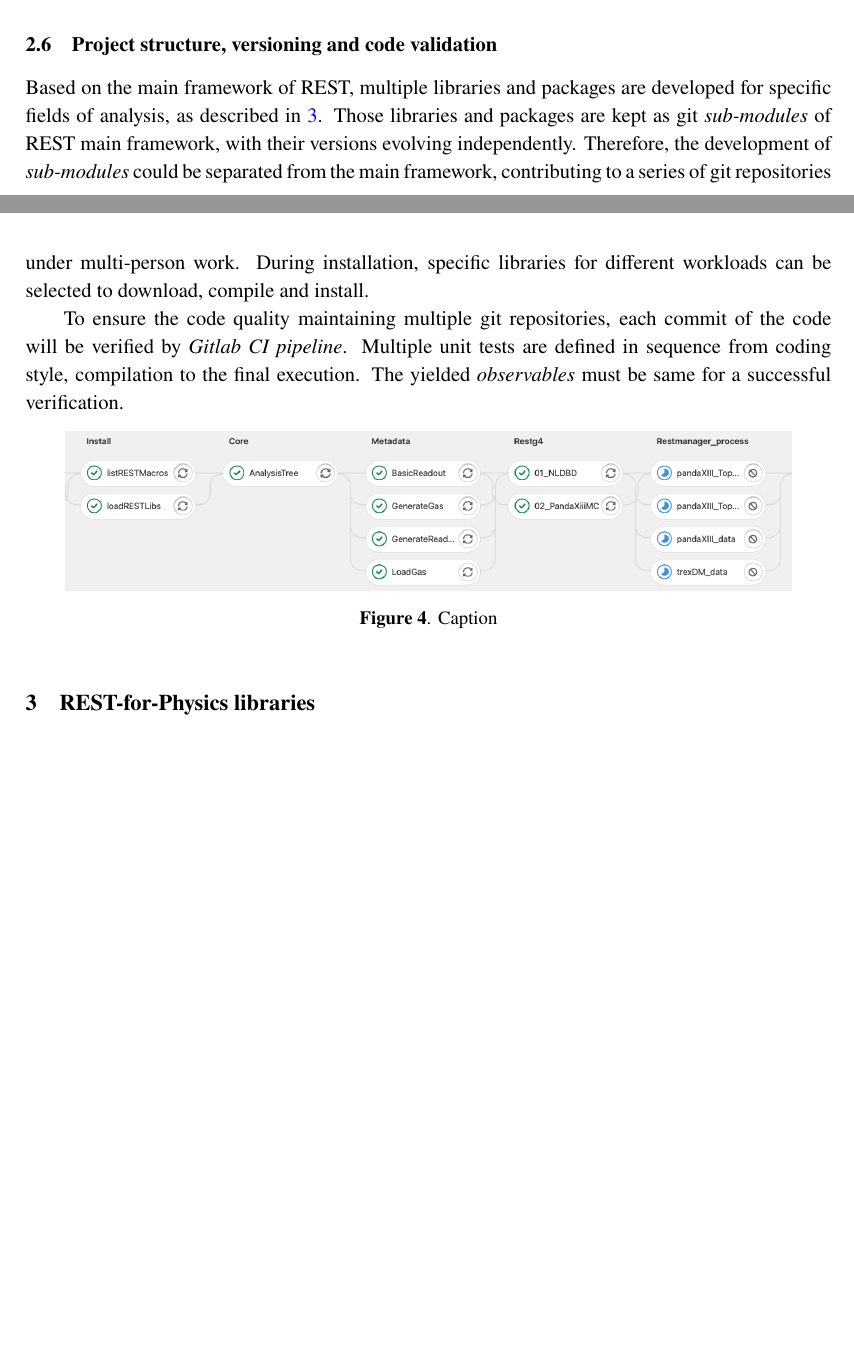
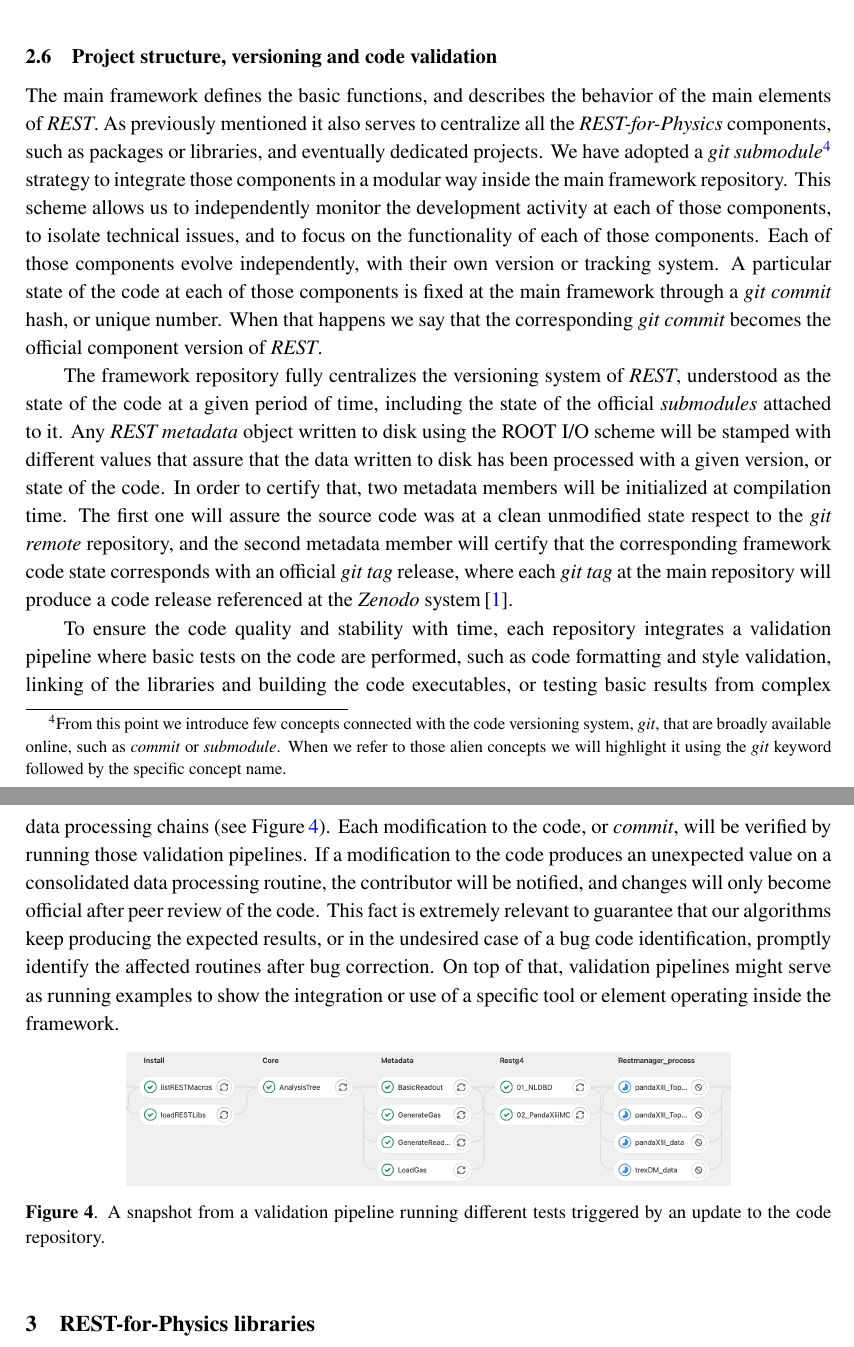
Before and after one commit to rest-for-physics/REST-publication, a LaTeX document (00_main.tex, which reads 02_description.tex): two parts of pages 8 and 9 of 15 before the commit and two parts of pages 9 and 10 of 15 after it, joined at a grey line, cut so that both start at the same text, the shorter picture padded with empty space. Compiled offline with pdfLaTeX.

Commit message:
execution management, and project structure versioning and validation sections.

```diff
--- a/02_description.tex
+++ b/02_description.tex
@@ -171,28 +172,31 @@ Two executables are provided on the top level of REST framework. \emph{restRoot}
 \begin{figure}[htb!]
   \centering
   \raisebox{-0.5\height}{\includegraphics[width=0.9\linewidth]{images/executables.png}}
-	\caption{REST executables running logic}\label{fig:pipelines}
+	\caption{REST executables running logic}\label{fig:executables}
 \end{figure}
+
+\subsection{Project structure, versioning and code validation}
+% submodule strategy
+
+The main framework defines the basic functions, and describes the behavior of the main elements of \emph{REST}. As previously mentioned it also serves to centralize all the \emph{REST-for-Physics} components, such as packages or libraries, and eventually dedicated projects. We have adopted a \emph{git submodule}\footnote{From this point we introduce few concepts connected with the code versioning system, \emph{git}, that are broadly available online, such as \emph{commit} or \emph{submodule}. When we refer to those alien concepts we will highlight it using the \emph{git} keyword followed by the specific concept name.} strategy to integrate those components in a modular way inside the main framework repository. This scheme allows us to independently monitor the development activity at each of those components, to isolate technical issues, and to focus on the functionality of each of those components. Each of those components evolve independently, with their own version or tracking system. A particular state of the code at each of those components is fixed at the main framework through a \emph{git commit} hash, or unique number. When that happens we say that the corresponding \emph{git commit} becomes the official component version of \emph{REST}.
+
+The framework repository fully centralizes the versioning system of \emph{REST}, understood as the state of the code at a given period of time, including the state of the official \emph{submodules} attached to it. Any \emph{REST metadata} object written to disk using the ROOT I/O scheme will be stamped with different values that assure that the data written to disk has been processed with a given version, or state of the code. In order to certify that, two metadata members will be initialized at compilation time. The first one will assure the source code was at a clean unmodified state respect to the \emph{git remote} repository, and the second metadata member will certify that the corresponding framework code state corresponds with an official \emph{git tag} release, where each \emph{git tag} at the main repository will produce a code release referenced at the \emph{Zenodo} system\,\cite{javier_galan_2021_4692983}.
+
+%Those libraries and packages are kept as \emph{git submodules} of REST main framework, with their versions evolving independently. Therefore, the development of \emph{sub-modules} could be separated from the main framework, contributing to a series of git repositories under multi-person work. During installation, specific libraries for different workloads can be selected to download, compile and install.
 
 % no need to explain TRestTask since it doesn't bring new concept
 
 % \subsection{Basic tools}
-
-
-\subsection{Project structure, versioning and code validation}
-
-% submodule strategy
 % versioning strategy
 % pipeline  validation
 
-Based on the main framework of REST, multiple libraries and packages are developed for specific fields of analysis, as described in \ref{sec:libraries}. Those libraries and packages are kept as git \emph{sub-modules} of REST main framework, with their versions evolving independently. Therefore, the development of \emph{sub-modules} could be separated from the main framework, contributing to a series of git repositories under multi-person work. During installation, specific libraries for different workloads can be selected to download, compile and install.
+To ensure the code quality and stability with time, each repository integrates a validation pipeline where basic tests on the code are performed, such as code formatting and style validation, linking of the libraries and building the code executables, or testing basic results from complex data processing chains (see Figure\,\ref{fig:pipelines}). Each modification to the code, or \emph{commit}, will be verified by running those validation pipelines. If a modification to the code produces an unexpected value on a consolidated data processing routine, the contributor will be notified, and changes will only become official after peer review of the code. This fact is extremely relevant to guarantee that our algorithms keep producing the expected results, or in the undesired case of a bug code identification, promptly identify the affected routines after bug correction. On top of that, validation pipelines might serve as running examples to show the integration or use of a specific tool or element operating inside the framework.
 
-To ensure the code quality maintaining multiple git repositories, each commit of the code will be verified by \emph{Gitlab CI pipeline}. Multiple unit tests are defined in sequence from coding style, compilation to the final execution. The yielded \emph{observables} must be same for a successful verification.
 
 % \subsection{Pipeline validation.}
 
-\begin{figure}[hb!]
+\begin{figure}[htb!]
   \centering
-  \raisebox{-0.5\height}{\includegraphics[width=0.9\linewidth]{images/pipelines.png}}
-	\caption{Caption}\label{fig:pipelines}
+  \raisebox{-0.5\height}{\includegraphics[width=0.75\linewidth]{images/pipelines.png}}
+	\caption{A snapshot from a validation pipeline running different tests triggered by an update to the code repository.}\label{fig:pipelines}
 \end{figure}
```
Also changed, not shown: images/pipeline_rawlib.png (added), images/pipeline_restG4.png (added), 02_description.tex (7 more changed lines).
